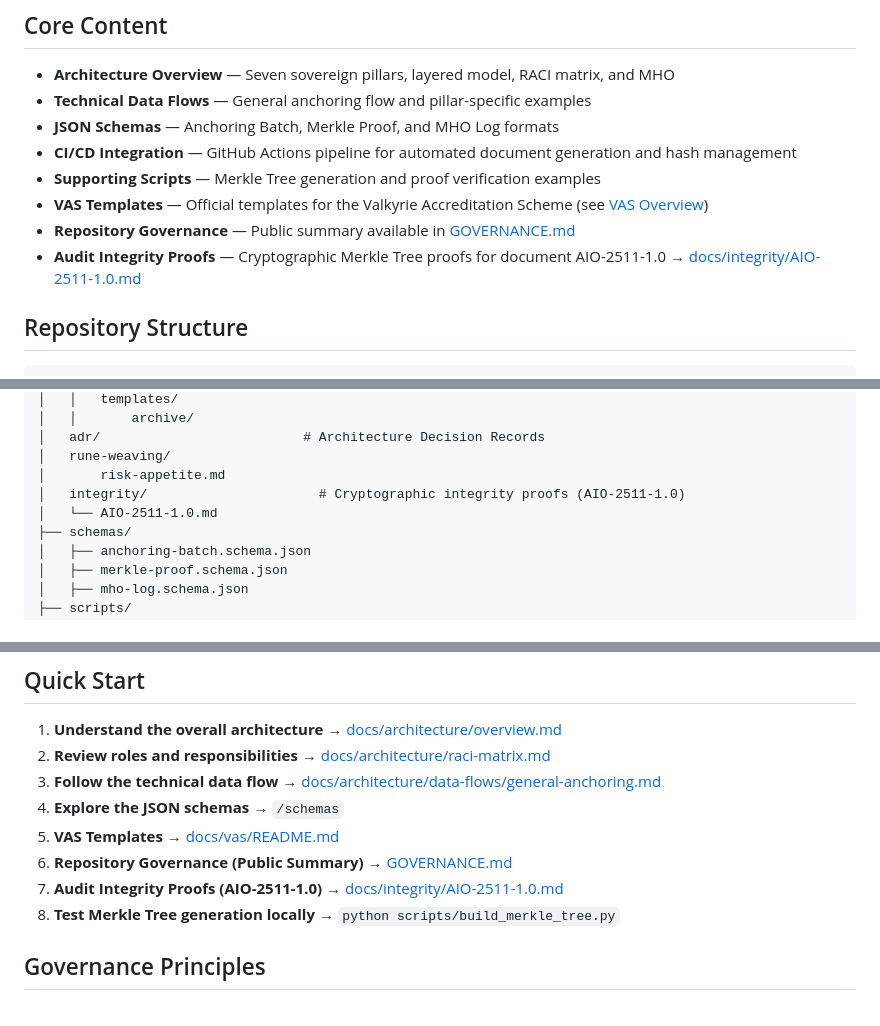
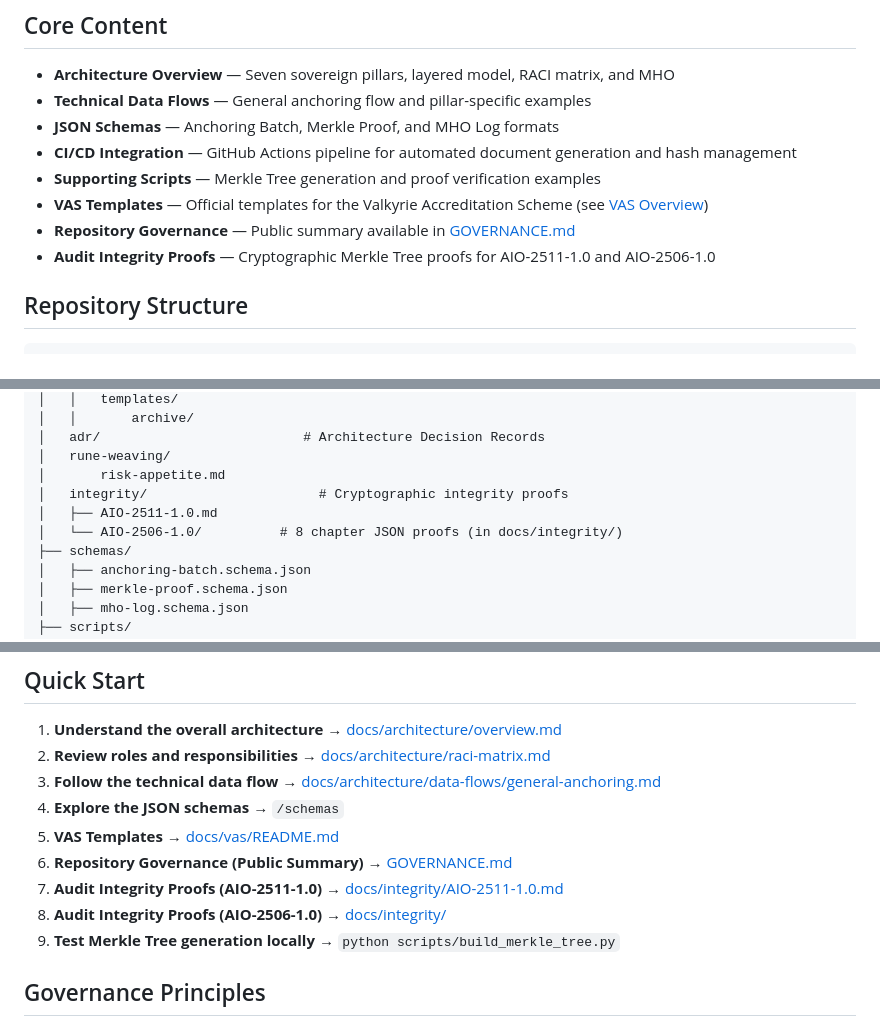
Before and after one commit to WorshippingSekhmet/ws-documents, a Markdown page: README.md, 3 parts joined by grey strips. Rendered like a GitHub page.

Commit message:
docs: Add AIO-2506-1.0 to Repository Structure section (minimal change)

```diff
--- a/README.md
+++ b/README.md
@@ -39,7 +39,7 @@ All content in this repository is licensed under **CC BY-NC-ND 4.0** unless othe
 - **Supporting Scripts** — Merkle Tree generation and proof verification examples
 - **VAS Templates** — Official templates for the Valkyrie Accreditation Scheme (see [VAS Overview](docs/vas/README.md))
 - **Repository Governance** — Public summary available in [GOVERNANCE.md](GOVERNANCE.md)
-- **Audit Integrity Proofs** — Cryptographic Merkle Tree proofs for document AIO-2511-1.0 → [docs/integrity/AIO-2511-1.0.md](docs/integrity/AIO-2511-1.0.md)
+- **Audit Integrity Proofs** — Cryptographic Merkle Tree proofs for AIO-2511-1.0 and AIO-2506-1.0
 
 ## Repository Structure
 
@@ -63,8 +63,9 @@ ws-documents/
 │   adr/                          # Architecture Decision Records
 │   rune-weaving/
 │       risk-appetite.md
-│   integrity/                      # Cryptographic integrity proofs (AIO-2511-1.0)
-│   └── AIO-2511-1.0.md
+│   integrity/                      # Cryptographic integrity proofs
+│   ├── AIO-2511-1.0.md
+│   └── AIO-2506-1.0/          # 8 chapter JSON proofs (in docs/integrity/)
 ├── schemas/
 │   ├── anchoring-batch.schema.json
 │   ├── merkle-proof.schema.json
@@ -85,7 +86,8 @@ ws-documents/
 5. **VAS Templates** → [docs/vas/README.md](docs/vas/README.md)
 6. **Repository Governance (Public Summary)** → [GOVERNANCE.md](GOVERNANCE.md)
 7. **Audit Integrity Proofs (AIO-2511-1.0)** → [docs/integrity/AIO-2511-1.0.md](docs/integrity/AIO-2511-1.0.md)
-8. **Test Merkle Tree generation locally** → `python scripts/build_merkle_tree.py`
+8. **Audit Integrity Proofs (AIO-2506-1.0)** → [docs/integrity/](docs/integrity/)
+9. **Test Merkle Tree generation locally** → `python scripts/build_merkle_tree.py`
 
 ## Governance Principles
 
```
